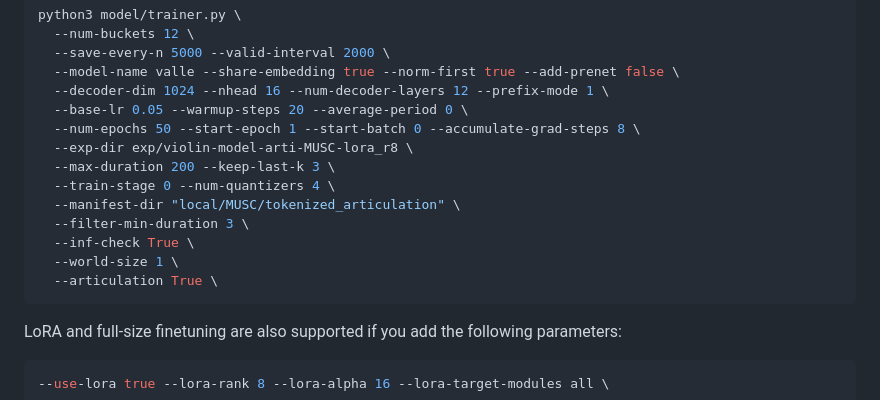
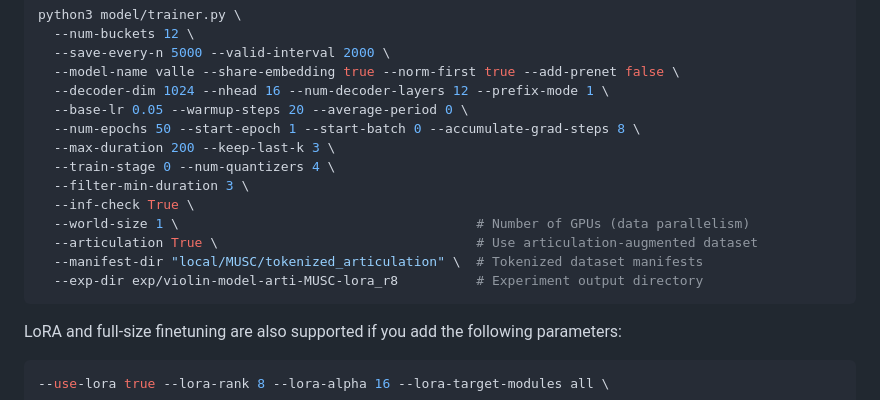
Before and after one commit to nii-yamagishilab-visitors/VioLM, a Markdown page: README.md, the part around the change. Rendered like a GitHub page.

Commit message:
Revise training parameters and add comments in README
Updated README.md with additional parameters and comments for clarity.

````diff
--- a/README.md
+++ b/README.md
@@ -168,14 +168,14 @@ python3 model/trainer.py \
   --decoder-dim 1024 --nhead 16 --num-decoder-layers 12 --prefix-mode 1 \
   --base-lr 0.05 --warmup-steps 20 --average-period 0 \
   --num-epochs 50 --start-epoch 1 --start-batch 0 --accumulate-grad-steps 8 \
-  --exp-dir exp/violin-model-arti-MUSC-lora_r8 \
   --max-duration 200 --keep-last-k 3 \
   --train-stage 0 --num-quantizers 4 \
-  --manifest-dir "local/MUSC/tokenized_articulation" \
   --filter-min-duration 3 \
   --inf-check True \
-  --world-size 1 \
-  --articulation True \
+  --world-size 1 \                                      # Number of GPUs (data parallelism)
+  --articulation True \                                 # Use articulation-augmented dataset
+  --manifest-dir "local/MUSC/tokenized_articulation" \  # Tokenized dataset manifests
+  --exp-dir exp/violin-model-arti-MUSC-lora_r8          # Experiment output directory
 ```
 
 LoRA and full-size finetuning are also supported if you add the following parameters:
````
